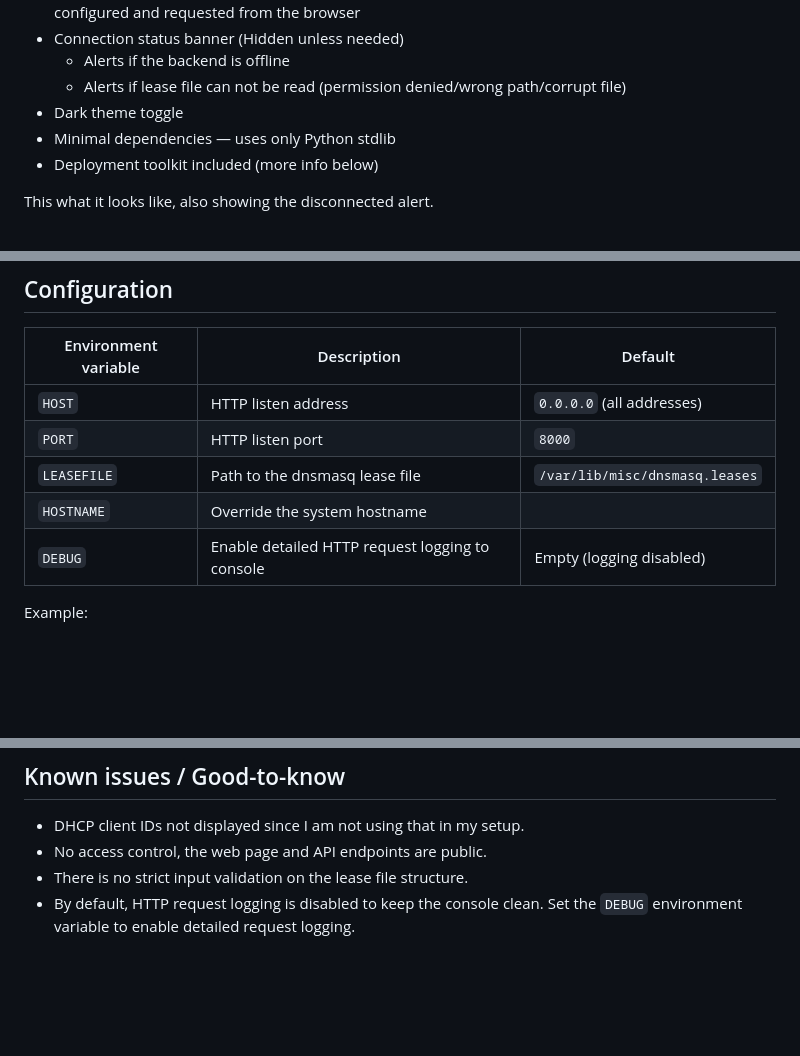
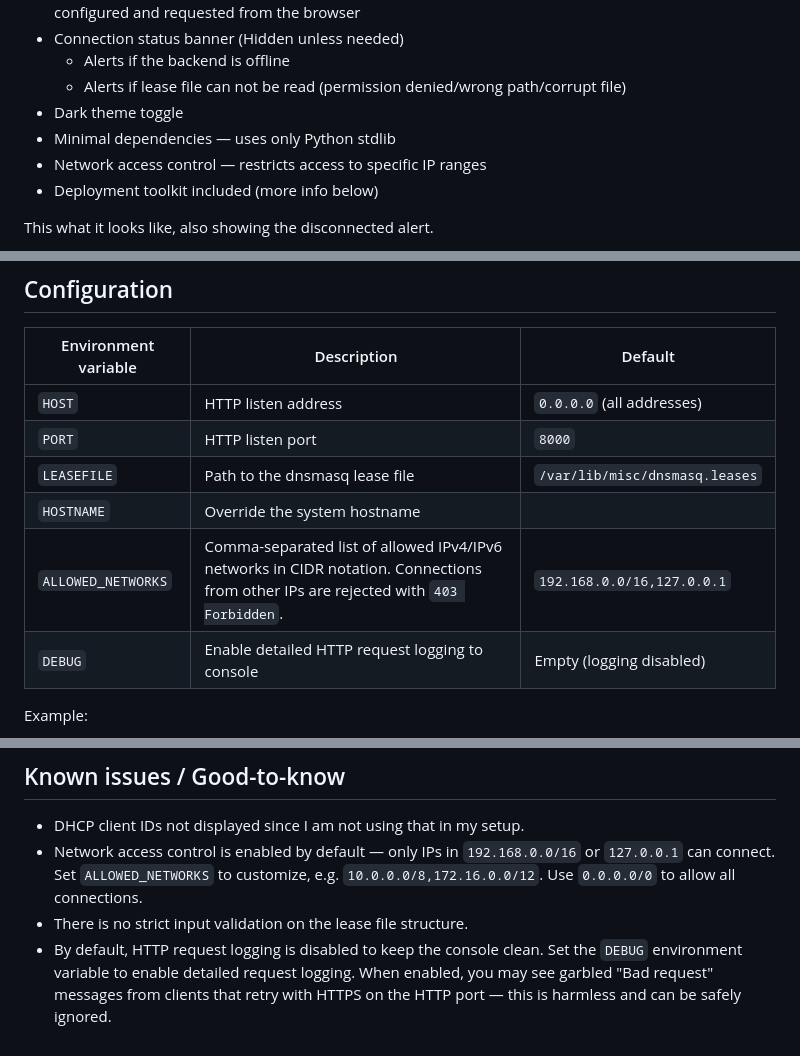
Before and after one commit to L71/dnsmasq-viewer, a Markdown page: README.md, 3 parts joined by grey strips. Rendered like a GitHub page; blank space fills up the shorter version.

Commit message:
Added network ACL info to README

```diff
--- a/README.md
+++ b/README.md
@@ -15,6 +15,7 @@ A possibly just a bit over-engineered but lightweight web app that displays DHCP
   - Alerts if lease file can not be read (permission denied/wrong path/corrupt file)
 - Dark theme toggle
 - Minimal dependencies — uses only Python stdlib
+- Network access control — restricts access to specific IP ranges
 - Deployment toolkit included (more info below)
 
 This what it looks like, also showing the disconnected alert.
@@ -93,6 +94,7 @@ The service runs with systemd's `DynamicUser` (random unprivileged user, no home
 | `PORT` | HTTP listen port | `8000` |
 | `LEASEFILE` | Path to the dnsmasq lease file | `/var/lib/misc/dnsmasq.leases` |
 | `HOSTNAME` | Override the system hostname | |
+| `ALLOWED_NETWORKS` | Comma-separated list of allowed IPv4/IPv6 networks in CIDR notation. Connections from other IPs are rejected with `403 Forbidden`. | `192.168.0.0/16,127.0.0.1` |
 | `DEBUG` | Enable detailed HTTP request logging to console | Empty (logging disabled) |
 
 Example:
@@ -110,6 +112,6 @@ docker run -d -e DEBUG=1 -p 8080:8080 \
 ## Known issues / Good-to-know
 
 - DHCP client IDs not displayed since I am not using that in my setup.
-- No access control, the web page and API endpoints are public.
+- Network access control is enabled by default — only IPs in `192.168.0.0/16` or `127.0.0.1` can connect. Set `ALLOWED_NETWORKS` to customize, e.g. `10.0.0.0/8,172.16.0.0/12`. Use `0.0.0.0/0` to allow all connections.
 - There is no strict input validation on the lease file structure.
-- By default, HTTP request logging is disabled to keep the console clean. Set the `DEBUG` environment variable to enable detailed request logging.
+- By default, HTTP request logging is disabled to keep the console clean. Set the `DEBUG` environment variable to enable detailed request logging. When enabled, you may see garbled "Bad request" messages from clients that retry with HTTPS on the HTTP port — this is harmless and can be safely ignored.
```
